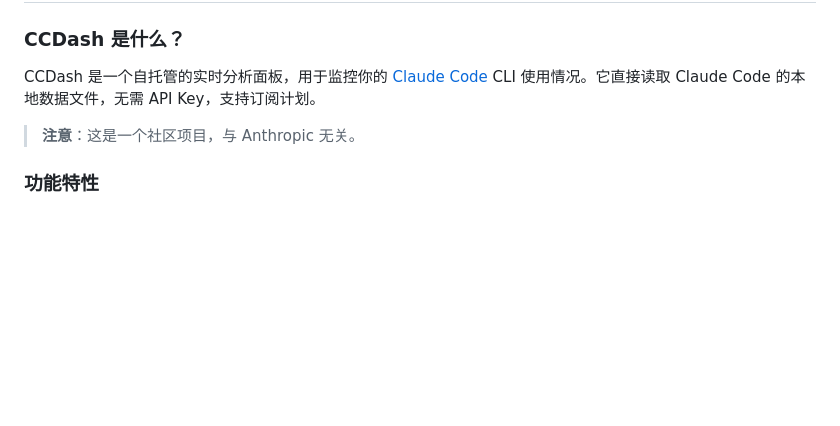
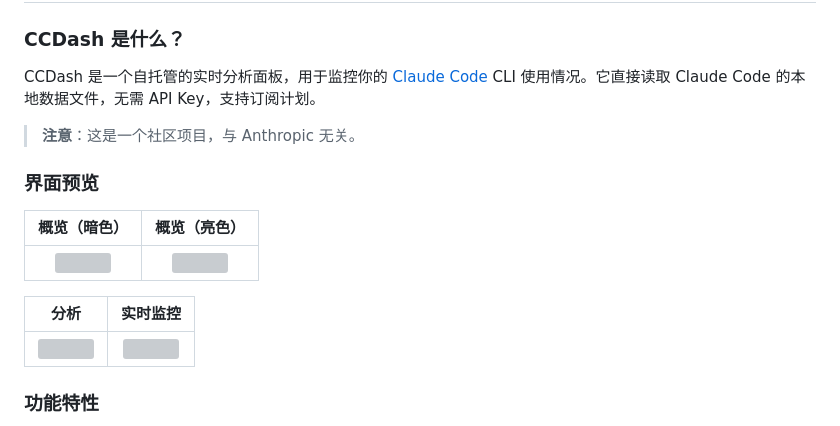
Before and after one commit to zihenghe04/CCDash, a Markdown page: README.md, the part around one of its changes. Drawn GitHub-style; blank space fills up the shorter version; grey boxes are pictures that could not be loaded.

```diff
--- a/README.md
+++ b/README.md
@@ -166,6 +179,16 @@ CCDash 是一个自托管的实时分析面板，用于监控你的 [Claude Code
 
 > **注意**：这是一个社区项目，与 Anthropic 无关。
 
+### 界面预览
+
+| 概览（暗色） | 概览（亮色） |
+|:---:|:---:|
+| ![](screenshot/overview-dark.png) | ![](screenshot/overview-light.png) |
+
+| 分析 | 实时监控 |
+|:---:|:---:|
+| ![](screenshot/analytics.png) | ![](screenshot/live.png) |
+
 ### 功能特性
 
 - **实时监控** -- API 调用实时流，RPM/TPM 指标
```
Also changed, not shown: other parts of README.md (+14 -1 lines).
